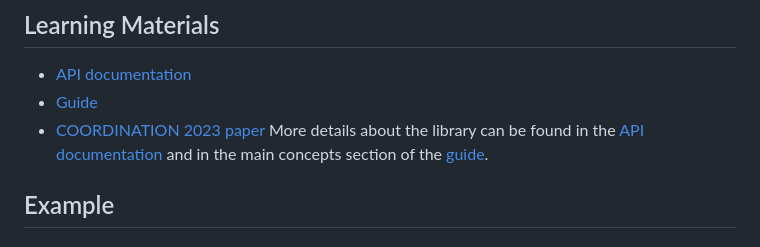
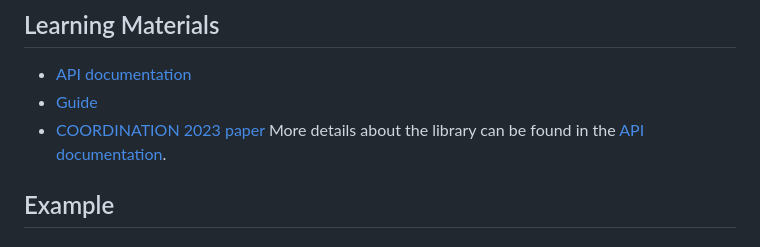
Before and after one commit to scafi/macro-swarm, a Markdown page: docs/guide/quick.md, the part around the change. Drawn GitHub-style.

Commit message:
docs: remove useless site

```diff
--- a/docs/guide/quick.md
+++ b/docs/guide/quick.md
@@ -18,8 +18,7 @@ In the [alchemist](/guide/alchemist.html) section of the guide, we provide a qui
 - [API documentation](https://scafi.github.io/macro-swarm/api/it/unibo/scafi/index.html)
 - [Guide](/guide/index.html)
 - [COORDINATION 2023 paper](https://www.researchgate.net/publication/371587547_MacroSwarm_A_Field-Based_Compositional_Framework_for_Swarm_Programming)
-More details about the library can be found in the [API documentation](https://scafi.github.io/macro-swarm/api/it/unibo/scafi/index.html)
-and in the main concepts section of the [guide](/guide/concepts.html).
+More details about the library can be found in the [API documentation](https://scafi.github.io/macro-swarm/api/it/unibo/scafi/index.html).
 
 ## Example
 
```
